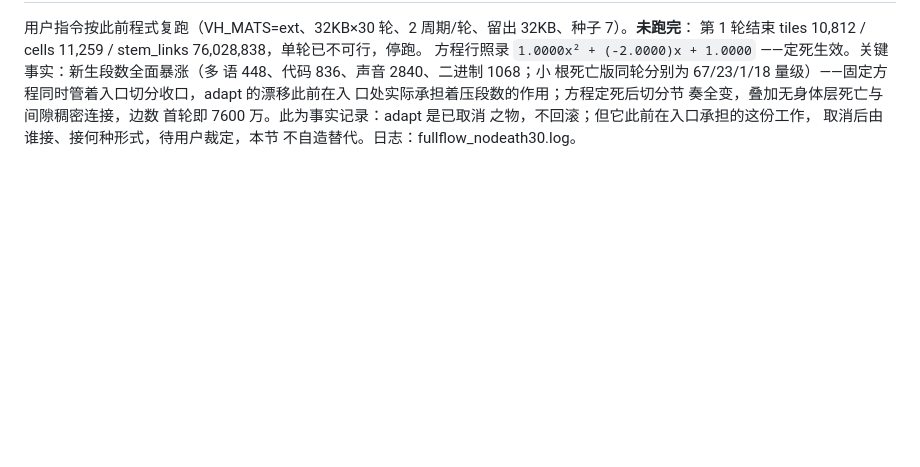
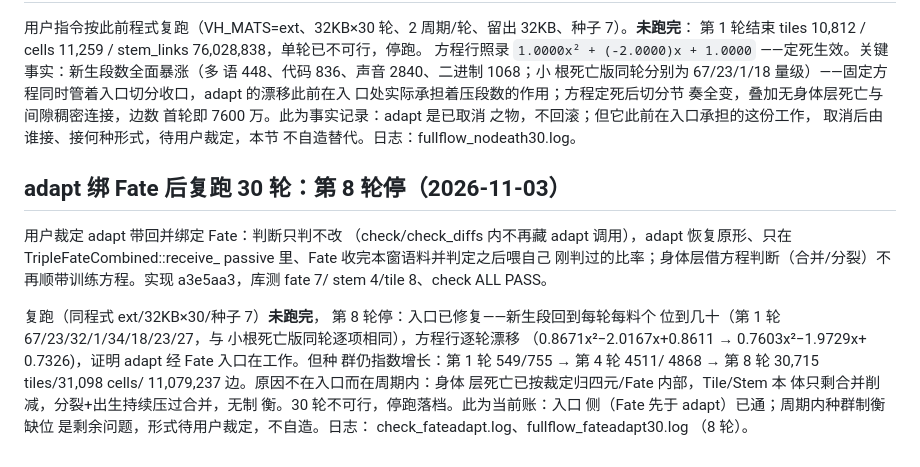
Before and after one commit to Rogue-Intelligence-INC/Valhalla, a Markdown page: docs/valhalla/TEST_RUNS_20261101.md, the part around the change. GitHub-like rendering; blank space fills up the shorter version.

Commit message:
docs: Fate-bound adapt 30-round rerun stopped at round 8 - entry fixed, in-cycle population unchecked
Co-authored-by: Cursor <cursoragent@cursor.com>

```diff
--- a/docs/valhalla/TEST_RUNS_20261101.md
+++ b/docs/valhalla/TEST_RUNS_20261101.md
@@ -1141,3 +1141,30 @@ stem_links 76,028,838，单轮已不可行，停跑。
 之物，不回滚；但它此前在入口承担的这份工作，
 取消后由谁接、接何种形式，待用户裁定，本节
 不自造替代。日志：fullflow_nodeath30.log。
+
+## adapt 绑 Fate 后复跑 30 轮：第 8 轮停（2026-11-03）
+
+用户裁定 adapt 带回并绑定 Fate：判断只判不改
+（check/check_diffs 内不再藏 adapt 调用），adapt
+恢复原形、只在 TripleFateCombined::receive_
+passive 里、Fate 收完本窗语料并判定之后喂自己
+刚判过的比率；身体层借方程判断（合并/分裂）不
+再顺带训练方程。实现 a3e5aa3，库测 fate 7/
+stem 4/tile 8、check ALL PASS。
+
+复跑（同程式 ext/32KB×30/种子 7）**未跑完**，
+第 8 轮停：入口已修复——新生段回到每轮每料个
+位到几十（第 1 轮 67/23/32/1/34/18/23/27，与
+小根死亡版同轮逐项相同），方程行逐轮漂移
+（0.8671x²−2.0167x+0.8611 → 0.7603x²−1.9729x+
+0.7326)，证明 adapt 经 Fate 入口在工作。但种
+群仍指数增长：第 1 轮 549/755 → 第 4 轮 4511/
+4868 → 第 8 轮 30,715 tiles/31,098 cells/
+11,079,237 边。原因不在入口而在周期内：身体
+层死亡已按裁定归四元/Fate 内部，Tile/Stem 本
+体只剩合并削减，分裂+出生持续压过合并，无制
+衡。30 轮不可行，停跑落档。此为当前账：入口
+侧（Fate 先于 adapt）已通；周期内种群制衡缺位
+是剩余问题，形式待用户裁定，不自造。日志：
+check_fateadapt.log、fullflow_fateadapt30.log
+（8 轮）。
```
